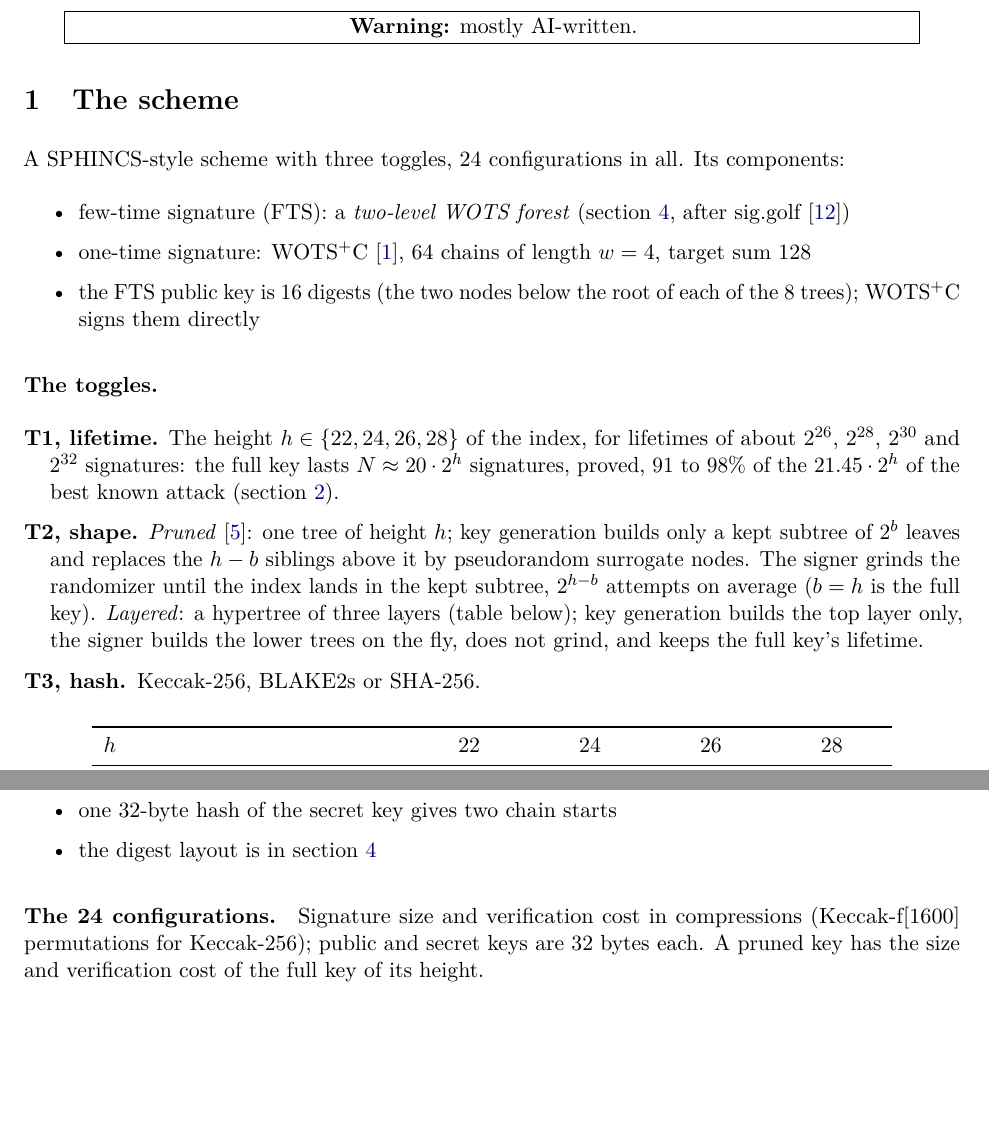
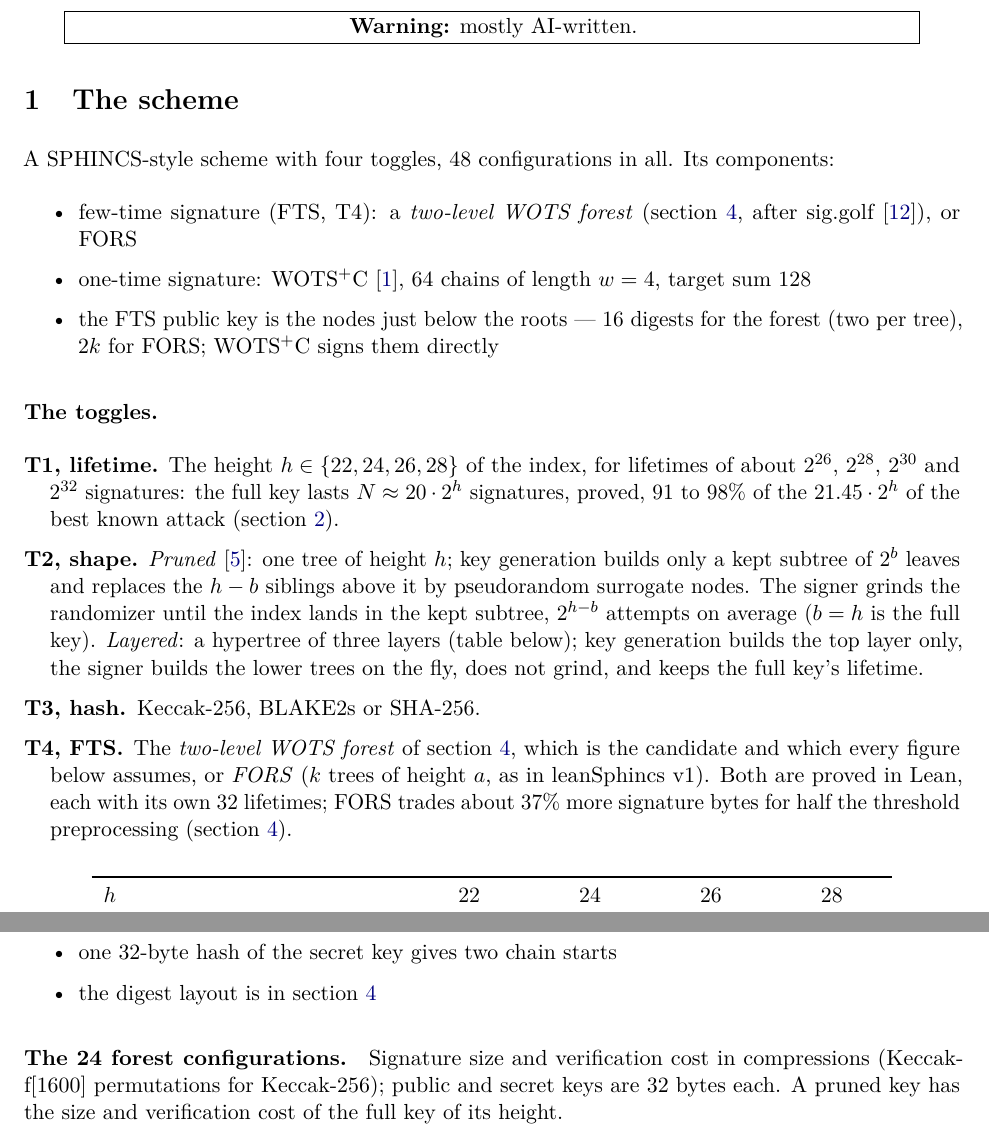
Before and after one commit to TomWambsgans/leanXMSS-leanSPHINCS-candidates, a LaTeX document (leanSPHINCS.tex): two parts of pages 1 and 2 of 10, joined at a grey line, cut so that both start at the same text, the shorter picture padded with empty space. Compiled offline with pdfLaTeX.

Commit message:
note: the FTS is a fourth toggle, 48 configurations
Co-Authored-By: Claude Opus 5.5 <noreply@anthropic.com>

```diff
--- a/leanSPHINCS.tex
+++ b/leanSPHINCS.tex
@@ -38,12 +38,13 @@
 \section{The scheme}
 \label{sec:scheme}
 
-A SPHINCS-style scheme with three toggles, 24 configurations in all. Its components:
+A SPHINCS-style scheme with four toggles, 48 configurations in all. Its components:
 \begin{itemize}
-  \item few-time signature (FTS): a \emph{two-level WOTS forest} (\cref{sec:twolevel}, after sig.golf~\cite{siggolf})
+  \item few-time signature (FTS, T4): a \emph{two-level WOTS forest} (\cref{sec:twolevel}, after
+        sig.golf~\cite{siggolf}), or FORS
   \item one-time signature: WOTS$^+$C~\cite{HK22C}, 64 chains of length $w=4$, target sum 128
-  \item the FTS public key is 16 digests (the two nodes below the root of each of the 8 trees); WOTS$^+$C signs
-        them directly
+  \item the FTS public key is the nodes just below the roots --- 16 digests for the forest (two per tree), $2k$ for
+        FORS; WOTS$^+$C signs them directly
 \end{itemize}
 
 \paragraph{The toggles.}
@@ -57,6 +58,10 @@ A SPHINCS-style scheme with three toggles, 24 configurations in all. Its compone
         key). \emph{Layered}: a hypertree of three layers (table below); key generation builds the top layer only,
         the signer builds the lower trees on the fly, does not grind, and keeps the full key's lifetime.
   \item[T3, hash.] Keccak-256, BLAKE2s or SHA-256.
+  \item[T4, FTS.] The \emph{two-level WOTS forest} of \cref{sec:twolevel}, which is the candidate and which every
+        figure below assumes, or \emph{FORS} ($k$ trees of height $a$, as in leanSphincs v1). Both are proved in
+        Lean, each with its own 32 lifetimes; FORS trades about 37\% more signature bytes for half the threshold
+        preprocessing (\cref{sec:twolevel}).
 \end{description}
 
 \begin{center}
@@ -94,7 +99,7 @@ With all three, a chain step, a tree node, a grinding attempt and a WOTS$^+$C co
   \item the digest layout is in \cref{sec:twolevel}
 \end{itemize}
 
-\paragraph{The 24 configurations.} Signature size and verification cost in compressions (Keccak-f[1600]
+\paragraph{The 24 forest configurations.} Signature size and verification cost in compressions (Keccak-f[1600]
 permutations for Keccak-256); public and secret keys are 32 bytes each. A pruned key has the size and
 verification cost of the full key of its height.
 \begin{center}
```
